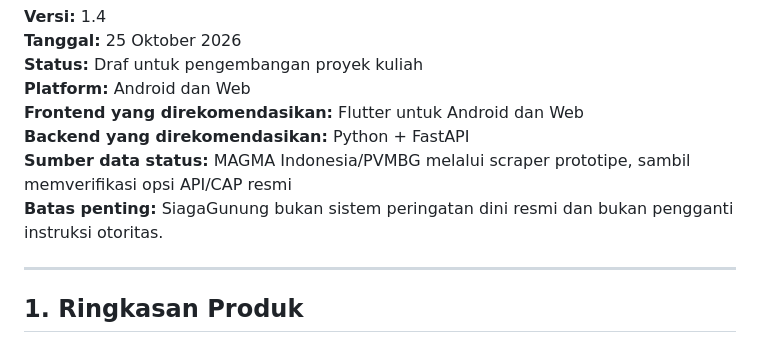
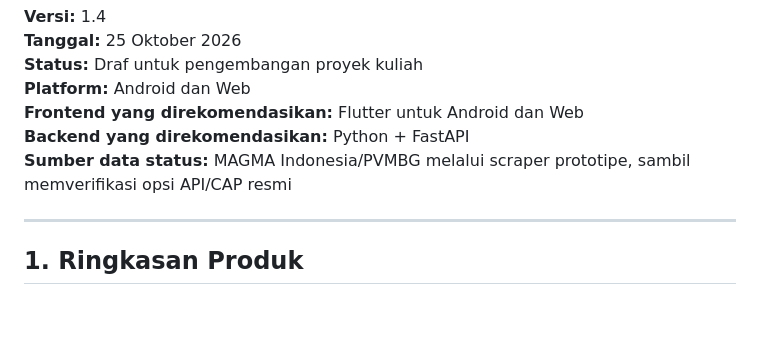
Before and after one commit to yusqohid/siaga-gunung, a Markdown page: docs/PRD.md, the part around the change. Rendered like a GitHub page; blank space fills up the shorter version.

Commit message:
docs: remove non-official early warning disclaimer from PRD header

```diff
--- a/docs/PRD.md
+++ b/docs/PRD.md
@@ -9,7 +9,6 @@
 **Frontend yang direkomendasikan:** Flutter untuk Android dan Web
 **Backend yang direkomendasikan:** Python + FastAPI
 **Sumber data status:** MAGMA Indonesia/PVMBG melalui scraper prototipe, sambil memverifikasi opsi API/CAP resmi
-**Batas penting:** SiagaGunung bukan sistem peringatan dini resmi dan bukan pengganti instruksi otoritas.
 
 ---
 
```
